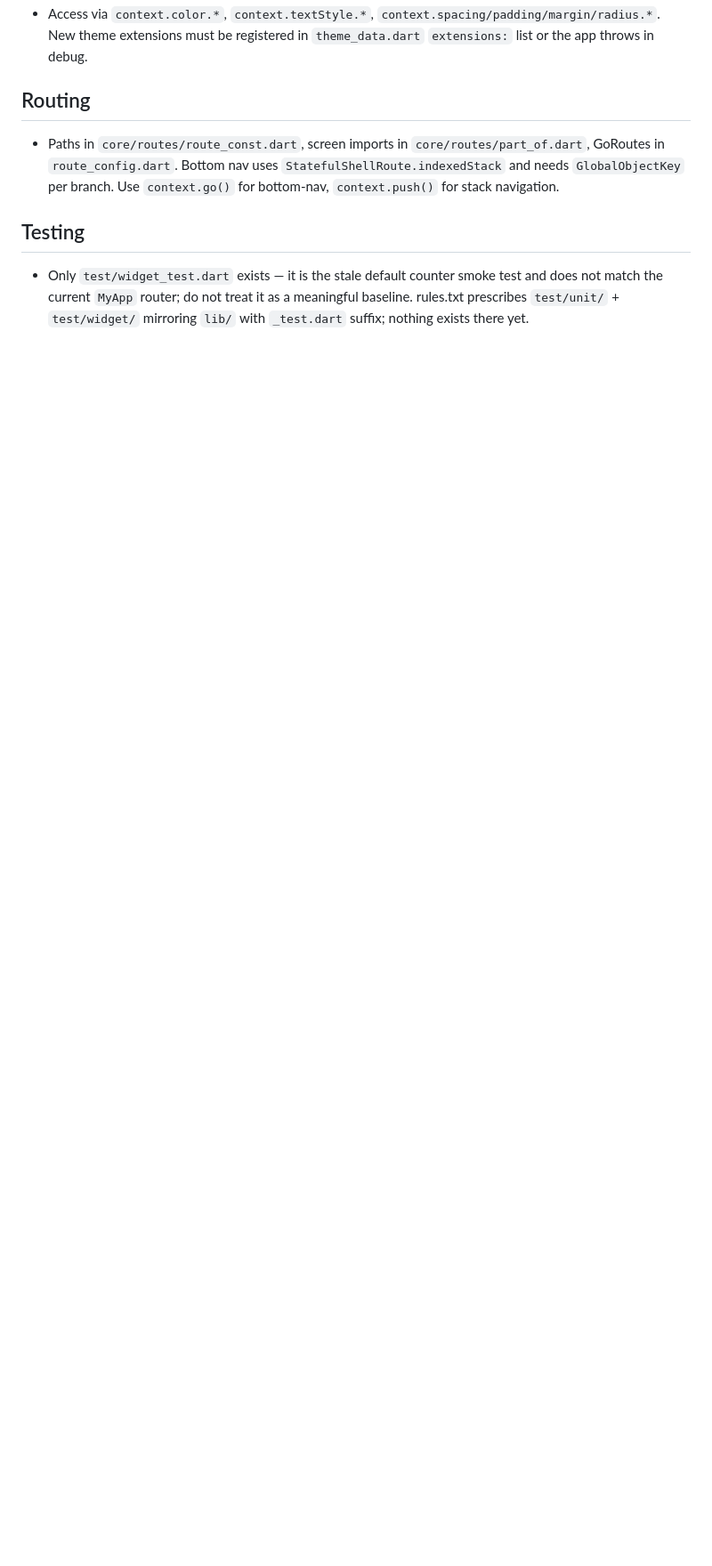
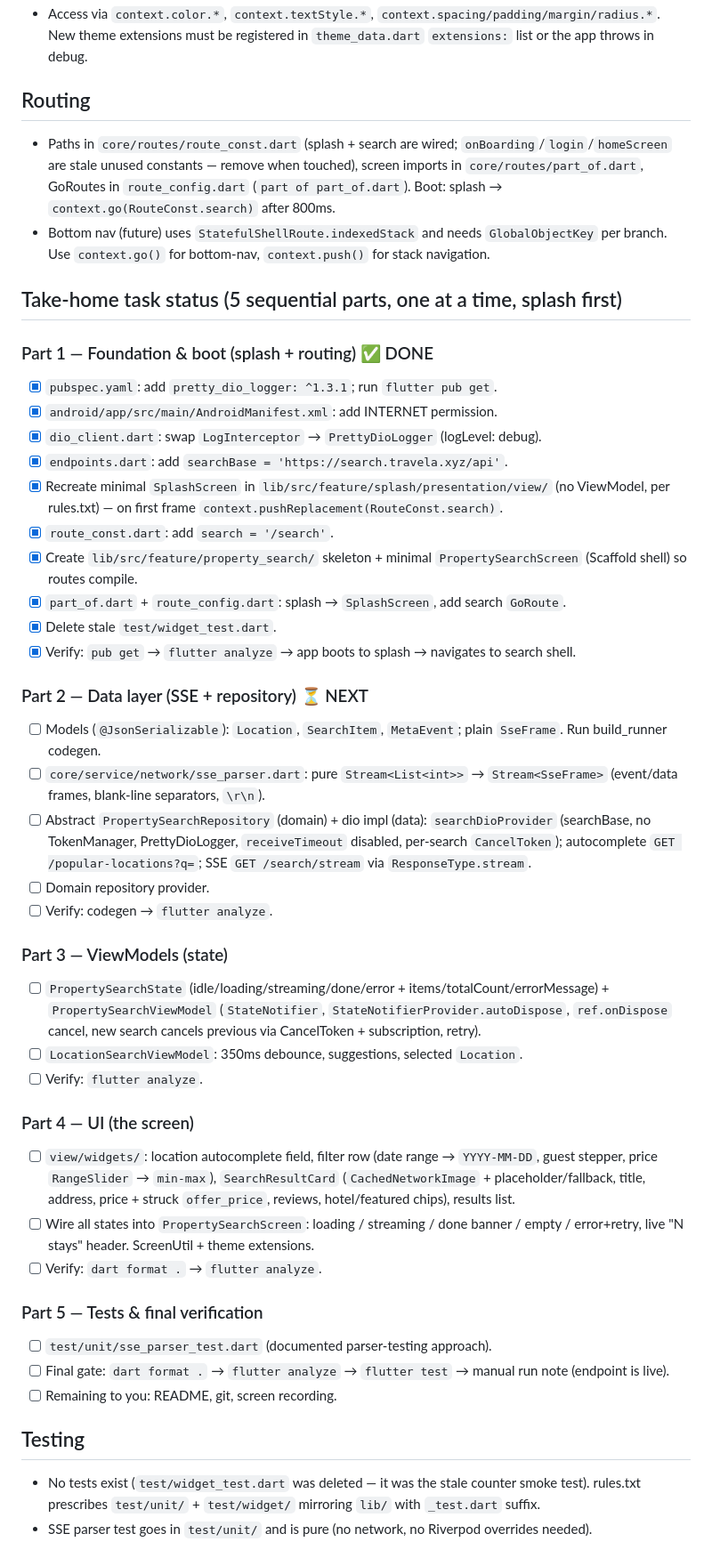
Before and after one commit to MuntasirAsif/travela, a Markdown page: AGENTS.md, the part around one of its changes. Shown at 89% size. Rendered like a GitHub page; blank space fills up the shorter version.

Commit message:
docs: update AGENTS.md with take-home task specs, dual API stack, and implementation roadmap

```diff
--- a/AGENTS.md
+++ b/AGENTS.md
@@ -50,8 +54,46 @@ Flutter app (Dart 3.12, Flutter 3.44 stable) using Clean Architecture, Riverpod
 
 ## Routing
 
-- Paths in `core/routes/route_const.dart`, screen imports in `core/routes/part_of.dart`, GoRoutes in `route_config.dart`. Bottom nav uses `StatefulShellRoute.indexedStack` and needs `GlobalObjectKey` per branch. Use `context.go()` for bottom-nav, `context.push()` for stack navigation.
+- Paths in `core/routes/route_const.dart` (splash + search are wired; `onBoarding`/`login`/`homeScreen` are stale unused constants — remove when touched), screen imports in `core/routes/part_of.dart`, GoRoutes in `route_config.dart` (`part of part_of.dart`). Boot: splash → `context.go(RouteConst.search)` after 800ms.
+- Bottom nav (future) uses `StatefulShellRoute.indexedStack` and needs `GlobalObjectKey` per branch. Use `context.go()` for bottom-nav, `context.push()` for stack navigation.
+
+## Take-home task status (5 sequential parts, one at a time, splash first)
+
+### Part 1 — Foundation & boot (splash + routing) ✅ DONE
+- [x] `pubspec.yaml`: add `pretty_dio_logger: ^1.3.1`; run `flutter pub get`.
+- [x] `android/app/src/main/AndroidManifest.xml`: add INTERNET permission.
+- [x] `dio_client.dart`: swap `LogInterceptor` → `PrettyDioLogger` (logLevel: debug).
+- [x] `endpoints.dart`: add `searchBase = 'https://search.travela.xyz/api'`.
+- [x] Recreate minimal `SplashScreen` in `lib/src/feature/splash/presentation/view/` (no ViewModel, per rules.txt) — on first frame `context.pushReplacement(RouteConst.search)`.
+- [x] `route_const.dart`: add `search = '/search'`.
+- [x] Create `lib/src/feature/property_search/` skeleton + minimal `PropertySearchScreen` (Scaffold shell) so routes compile.
+- [x] `part_of.dart` + `route_config.dart`: splash → `SplashScreen`, add search `GoRoute`.
+- [x] Delete stale `test/widget_test.dart`.
+- [x] Verify: `pub get` → `flutter analyze` → app boots to splash → navigates to search shell.
+
+### Part 2 — Data layer (SSE + repository) ⏳ NEXT
+- [ ] Models (`@JsonSerializable`): `Location`, `SearchItem`, `MetaEvent`; plain `SseFrame`. Run build_runner codegen.
+- [ ] `core/service/network/sse_parser.dart`: pure `Stream<List<int>>` → `Stream<SseFrame>` (event/data frames, blank-line separators, `\r\n`).
+- [ ] Abstract `PropertySearchRepository` (domain) + dio impl (data): `searchDioProvider` (searchBase, no TokenManager, PrettyDioLogger, `receiveTimeout` disabled, per-search `CancelToken`); autocomplete `GET /popular-locations?q=`; SSE `GET /search/stream` via `ResponseType.stream`.
+- [ ] Domain repository provider.
+- [ ] Verify: codegen → `flutter analyze`.
+
+### Part 3 — ViewModels (state)
+- [ ] `PropertySearchState` (idle/loading/streaming/done/error + items/totalCount/errorMessage) + `PropertySearchViewModel` (`StateNotifier`, `StateNotifierProvider.autoDispose`, `ref.onDispose` cancel, new search cancels previous via CancelToken + subscription, retry).
+- [ ] `LocationSearchViewModel`: 350ms debounce, suggestions, selected `Location`.
+- [ ] Verify: `flutter analyze`.
+
+### Part 4 — UI (the screen)
+- [ ] `view/widgets/`: location autocomplete field, filter row (date range → `YYYY-MM-DD`, guest stepper, price `RangeSlider` → `min-max`), `SearchResultCard` (`CachedNetworkImage` + placeholder/fallback, title, address, price + struck `offer_price`, reviews, hotel/featured chips), results list.
+- [ ] Wire all states into `PropertySearchScreen`: loading / streaming / done banner / empty / error+retry, live "N stays" header. ScreenUtil + theme extensions.
+- [ ] Verify: `dart format .` → `flutter analyze`.
+
+### Part 5 — Tests & final verification
+- [ ] `test/unit/sse_parser_test.dart` (documented parser-testing approach).
+- [ ] Final gate: `dart format .` → `flutter analyze` → `flutter test` → manual run note (endpoint is live).
+- [ ] Remaining to you: README, git, screen recording.
 
 ## Testing
 
-- Only `test/widget_test.dart` exists — it is the stale default counter smoke test and does not match the current `MyApp` router; do not treat it as a meaningful baseline. rules.txt prescribes `test/unit/` + `test/widget/` mirroring `lib/` with `_test.dart` suffix; nothing exists there yet.
+- No tests exist (`test/widget_test.dart` was deleted — it was the stale counter smoke test). rules.txt prescribes `test/unit/` + `test/widget/` mirroring `lib/` with `_test.dart` suffix.
+- SSE parser test goes in `test/unit/` and is pure (no network, no Riverpod overrides needed).
```
Also changed, not shown: other parts of AGENTS.md (+11 -7 lines).
